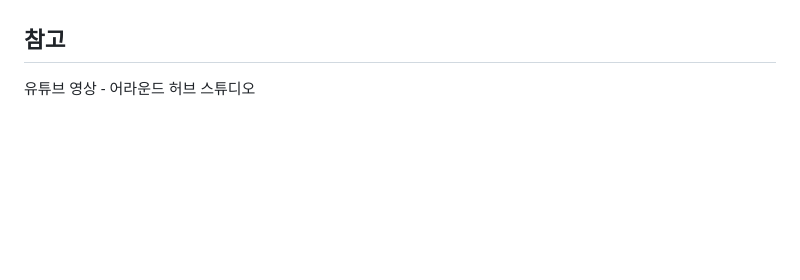
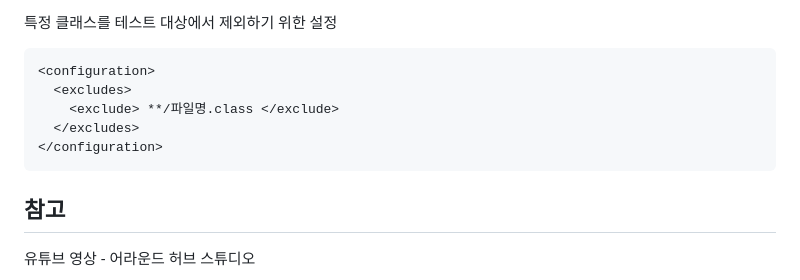
Before and after one commit to Montag-Yuseop/TIL, a Markdown page: BasicStudy/TDD.md, the part around the change printed below. Rendered like a GitHub page; blank space fills up the shorter version.

````diff
--- a/BasicStudy/TDD.md
+++ b/BasicStudy/TDD.md
@@ -140,3 +216,13 @@ JUnit Vintage
+특정 클래스를 테스트 대상에서 제외하기 위한 설정
+
+```xml
+<configuration>
+  <excludes>
+    <exclude> **/파일명.class </exclude>
+  </excludes>
+</configuration>
+```
+
 ## 참고
 
 유튜브 영상 - 어라운드 허브 스튜디오
````
Also changed, not shown: other parts of BasicStudy/TDD.md (+76 -0 lines).
